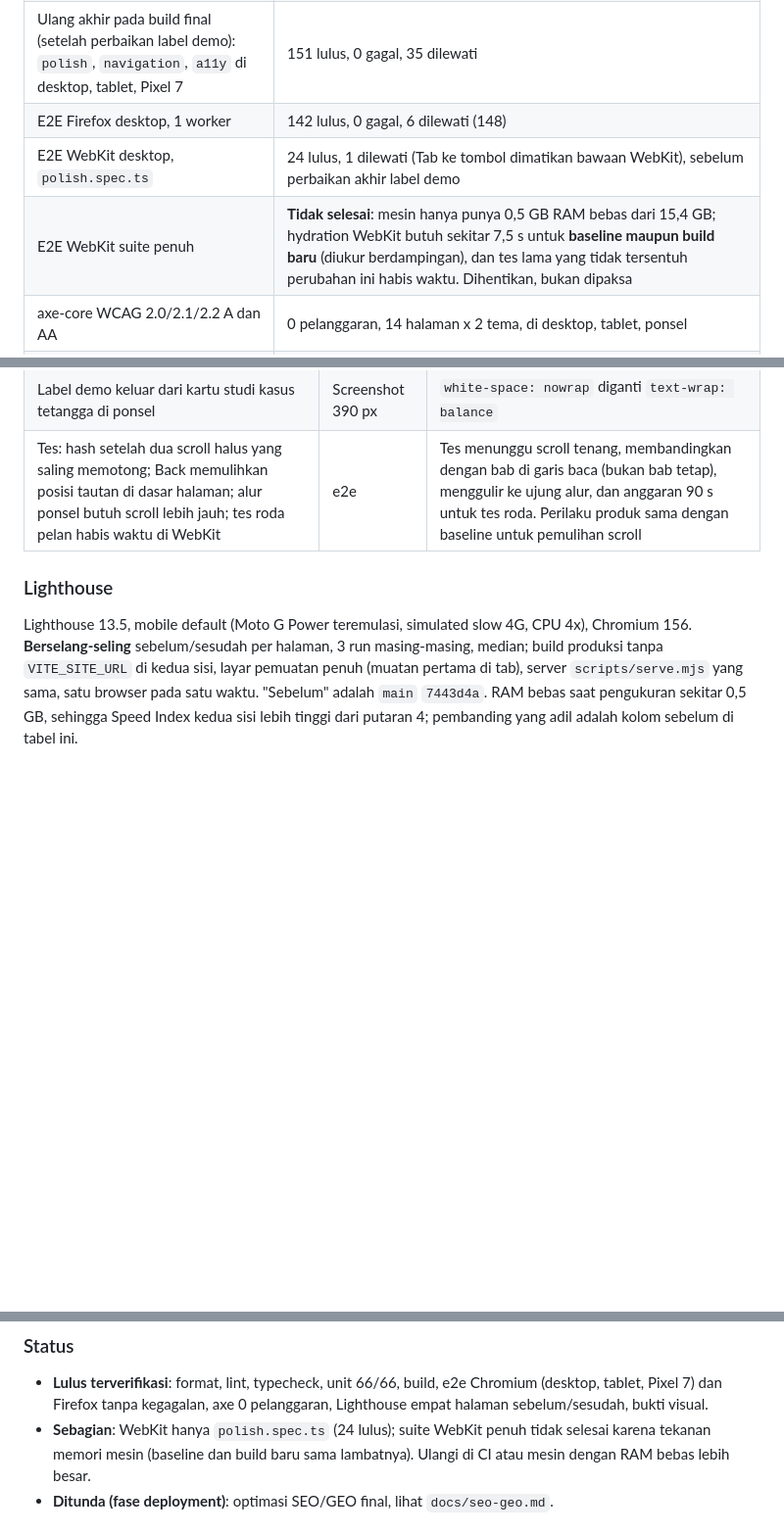
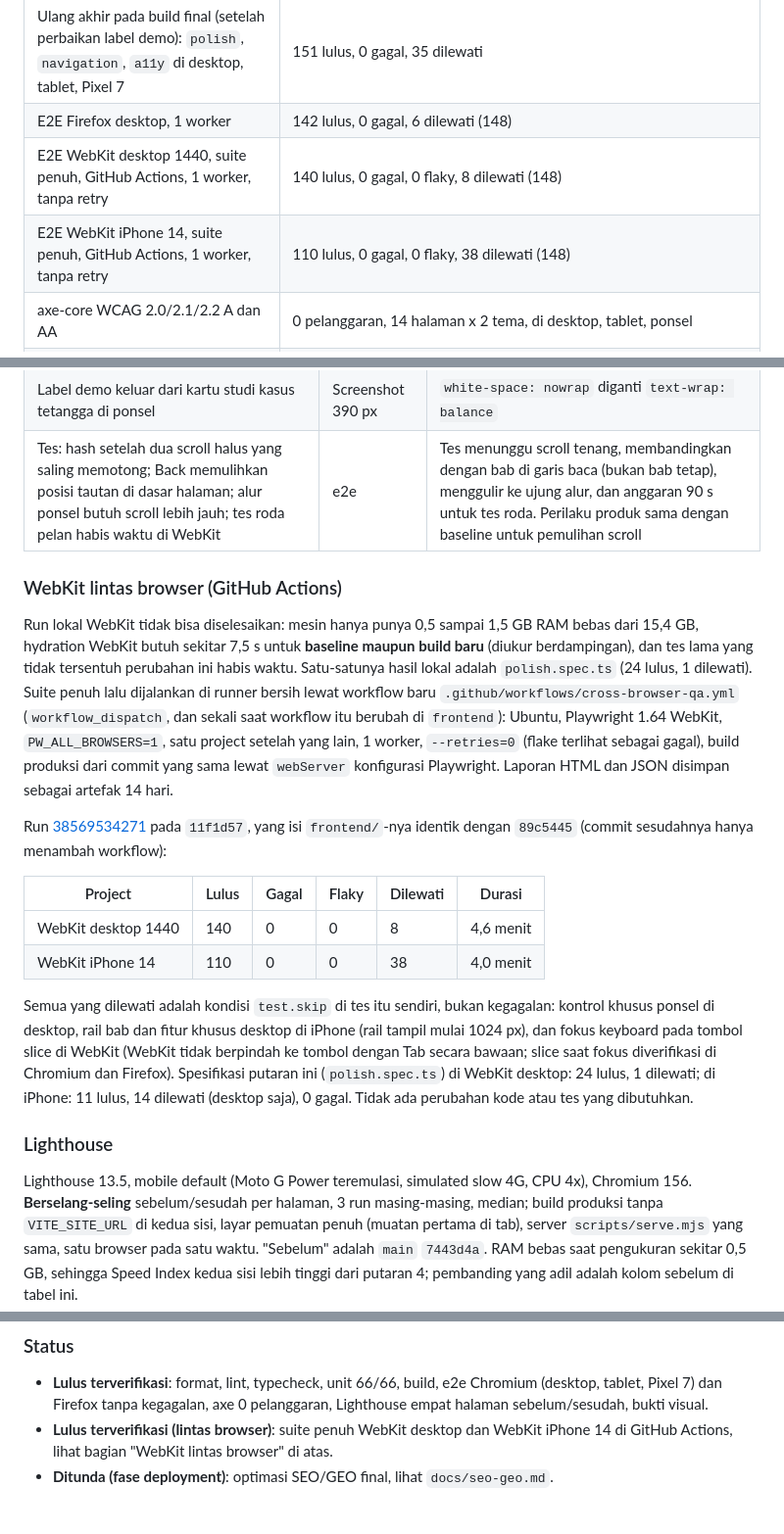
Before and after one commit to solveit-id/solveit_indonesia, a Markdown page: docs/qa-report.md, 3 parts joined by grey strips. Shown at 98% size. GitHub-like rendering; blank space fills up the shorter version.

Commit message:
(docs) record full WebKit desktop and iPhone results for round 5

```diff
--- a/docs/qa-report.md
+++ b/docs/qa-report.md
@@ -27,8 +27,8 @@ Cakupan: sembilan masukan pengguna dari evaluasi langsung. Kapsul navbar compact
 | E2E Chromium Pixel 7, 1 worker | 111 lulus, 1 gagal, 36 dilewati (148); kegagalan itu tes alur yang menggulir terlalu pendek di ponsel (lihat bawah), lulus setelah diperbaiki |
 | Ulang akhir pada build final (setelah perbaikan label demo): `polish`, `navigation`, `a11y` di desktop, tablet, Pixel 7 | 151 lulus, 0 gagal, 35 dilewati |
 | E2E Firefox desktop, 1 worker | 142 lulus, 0 gagal, 6 dilewati (148) |
-| E2E WebKit desktop, `polish.spec.ts` | 24 lulus, 1 dilewati (Tab ke tombol dimatikan bawaan WebKit), sebelum perbaikan akhir label demo |
-| E2E WebKit suite penuh | **Tidak selesai**: mesin hanya punya 0,5 GB RAM bebas dari 15,4 GB; hydration WebKit butuh sekitar 7,5 s untuk **baseline maupun build baru** (diukur berdampingan), dan tes lama yang tidak tersentuh perubahan ini habis waktu. Dihentikan, bukan dipaksa |
+| E2E WebKit desktop 1440, suite penuh, GitHub Actions, 1 worker, tanpa retry | 140 lulus, 0 gagal, 0 flaky, 8 dilewati (148) |
+| E2E WebKit iPhone 14, suite penuh, GitHub Actions, 1 worker, tanpa retry | 110 lulus, 0 gagal, 0 flaky, 38 dilewati (148) |
 | axe-core WCAG 2.0/2.1/2.2 A dan AA | 0 pelanggaran, 14 halaman x 2 tema, di desktop, tablet, ponsel |
 | Detektor impeccable | Hanya dua advisory lama (overshoot ikon tema yang sudah disetujui putaran 4); tidak ada temuan pada file yang diubah |
 
@@ -43,6 +43,19 @@ Cakupan e2e baru (`tests/e2e/polish.spec.ts`, 25 tes x project): kapsul compact
 | Peta sistem lebih dari 2,6 s | e2e | Langkah dipacu eksplisit 0,54 s per bagian (sekitar 2 s total) |
 | Label demo keluar dari kartu studi kasus tetangga di ponsel | Screenshot 390 px | `white-space: nowrap` diganti `text-wrap: balance` |
 | Tes: hash setelah dua scroll halus yang saling memotong; Back memulihkan posisi tautan di dasar halaman; alur ponsel butuh scroll lebih jauh; tes roda pelan habis waktu di WebKit | e2e | Tes menunggu scroll tenang, membandingkan dengan bab di garis baca (bukan bab tetap), menggulir ke ujung alur, dan anggaran 90 s untuk tes roda. Perilaku produk sama dengan baseline untuk pemulihan scroll |
+
+### WebKit lintas browser (GitHub Actions)
+
+Run lokal WebKit tidak bisa diselesaikan: mesin hanya punya 0,5 sampai 1,5 GB RAM bebas dari 15,4 GB, hydration WebKit butuh sekitar 7,5 s untuk **baseline maupun build baru** (diukur berdampingan), dan tes lama yang tidak tersentuh perubahan ini habis waktu. Satu-satunya hasil lokal adalah `polish.spec.ts` (24 lulus, 1 dilewati). Suite penuh lalu dijalankan di runner bersih lewat workflow baru `.github/workflows/cross-browser-qa.yml` (`workflow_dispatch`, dan sekali saat workflow itu berubah di `frontend`): Ubuntu, Playwright 1.64 WebKit, `PW_ALL_BROWSERS=1`, satu project setelah yang lain, 1 worker, `--retries=0` (flake terlihat sebagai gagal), build produksi dari commit yang sama lewat `webServer` konfigurasi Playwright. Laporan HTML dan JSON disimpan sebagai artefak 14 hari.
+
+Run [38569534271](https://github.com/solveit-id/solveit_indonesia/actions/runs/38569534271) pada `11f1d57`, yang isi `frontend/`-nya identik dengan `89c5445` (commit sesudahnya hanya menambah workflow):
+
+| Project | Lulus | Gagal | Flaky | Dilewati | Durasi |
+|---|---|---|---|---|---|
+| WebKit desktop 1440 | 140 | 0 | 0 | 8 | 4,6 menit |
+| WebKit iPhone 14 | 110 | 0 | 0 | 38 | 4,0 menit |
+
+Semua yang dilewati adalah kondisi `test.skip` di tes itu sendiri, bukan kegagalan: kontrol khusus ponsel di desktop, rail bab dan fitur khusus desktop di iPhone (rail tampil mulai 1024 px), dan fokus keyboard pada tombol slice di WebKit (WebKit tidak berpindah ke tombol dengan Tab secara bawaan; slice saat fokus diverifikasi di Chromium dan Firefox). Spesifikasi putaran ini (`polish.spec.ts`) di WebKit desktop: 24 lulus, 1 dilewati; di iPhone: 11 lulus, 14 dilewati (desktop saja), 0 gagal. Tidak ada perubahan kode atau tes yang dibutuhkan.
 
 ### Lighthouse
 
@@ -76,7 +89,7 @@ Tidak ada error konsol pada sesi screenshot.
 ### Status
 
 - **Lulus terverifikasi**: format, lint, typecheck, unit 66/66, build, e2e Chromium (desktop, tablet, Pixel 7) dan Firefox tanpa kegagalan, axe 0 pelanggaran, Lighthouse empat halaman sebelum/sesudah, bukti visual.
-- **Sebagian**: WebKit hanya `polish.spec.ts` (24 lulus); suite WebKit penuh tidak selesai karena tekanan memori mesin (baseline dan build baru sama lambatnya). Ulangi di CI atau mesin dengan RAM bebas lebih besar.
+- **Lulus terverifikasi (lintas browser)**: suite penuh WebKit desktop dan WebKit iPhone 14 di GitHub Actions, lihat bagian "WebKit lintas browser" di atas.
 - **Ditunda (fase deployment)**: optimasi SEO/GEO final, lihat `docs/seo-geo.md`.
 
 ## Putaran 4 (2026-10-13): layar pemuatan bermerek, morph navbar, kontrol mengambang, detail portofolio
```
Also changed, not shown: docs/development.md (+1 -0 lines).
